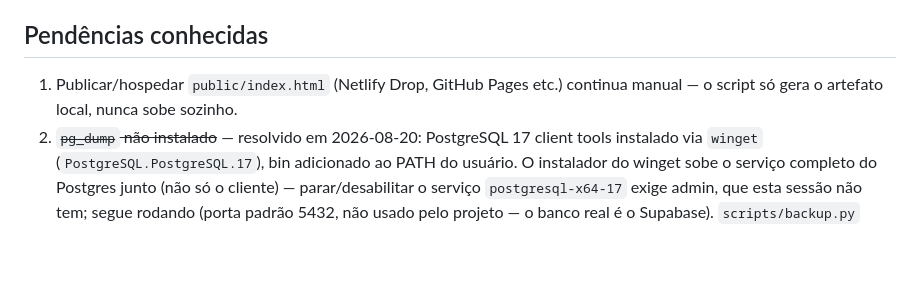
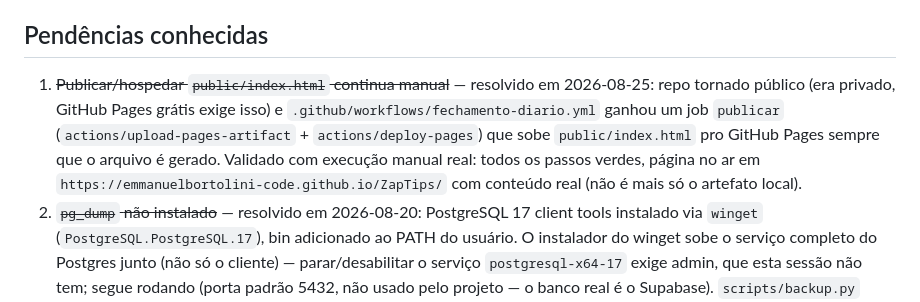
Before and after one commit to emmanuelbortolini-code/ZapTips, a Markdown page: CLAUDE.md, the part around the change. GitHub-like rendering; blank space fills up the shorter version.

Commit message:
docs: registrar validação real da publicação no GitHub Pages

```diff
--- a/CLAUDE.md
+++ b/CLAUDE.md
@@ -174,8 +174,14 @@ fase — detalhe completo em [`docs/HISTORICO.md`](docs/HISTORICO.md):
 
 ## Pendências conhecidas
 
-1. Publicar/hospedar `public/index.html` (Netlify Drop, GitHub Pages etc.)
-   continua manual — o script só gera o artefato local, nunca sobe sozinho.
+1. ~~Publicar/hospedar `public/index.html` continua manual~~ — resolvido em
+   2026-08-25: repo tornado público (era privado, GitHub Pages grátis exige
+   isso) e `.github/workflows/fechamento-diario.yml` ganhou um job
+   `publicar` (`actions/upload-pages-artifact` + `actions/deploy-pages`)
+   que sobe `public/index.html` pro GitHub Pages sempre que o arquivo é
+   gerado. Validado com execução manual real: todos os passos verdes,
+   página no ar em `https://emmanuelbortolini-code.github.io/ZapTips/`
+   com conteúdo real (não é mais só o artefato local).
 2. ~~`pg_dump` não instalado~~ — resolvido em 2026-08-20: PostgreSQL 17
    client tools instalado via `winget` (`PostgreSQL.PostgreSQL.17`), bin
    adicionado ao PATH do usuário. O instalador do winget sobe o serviço
```
